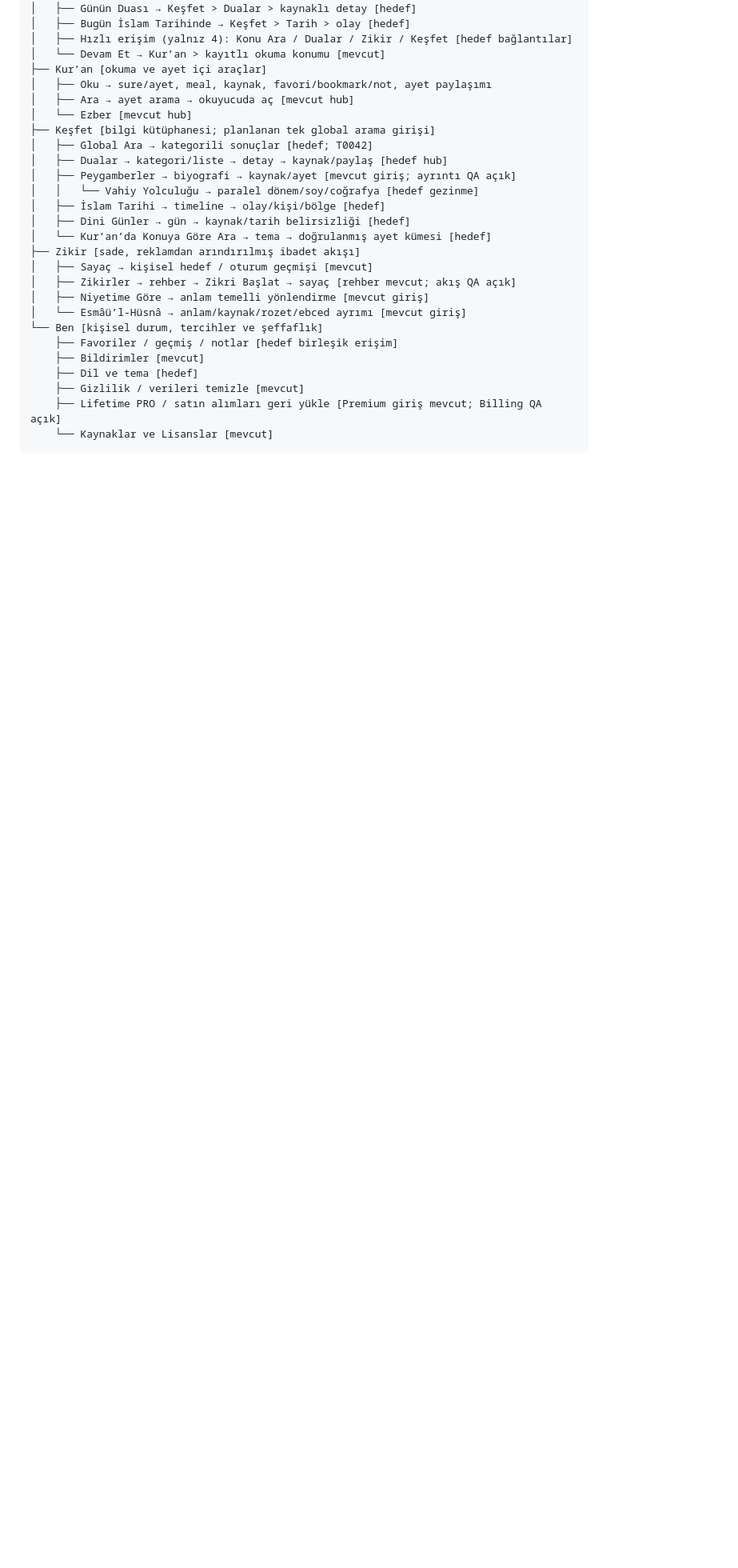
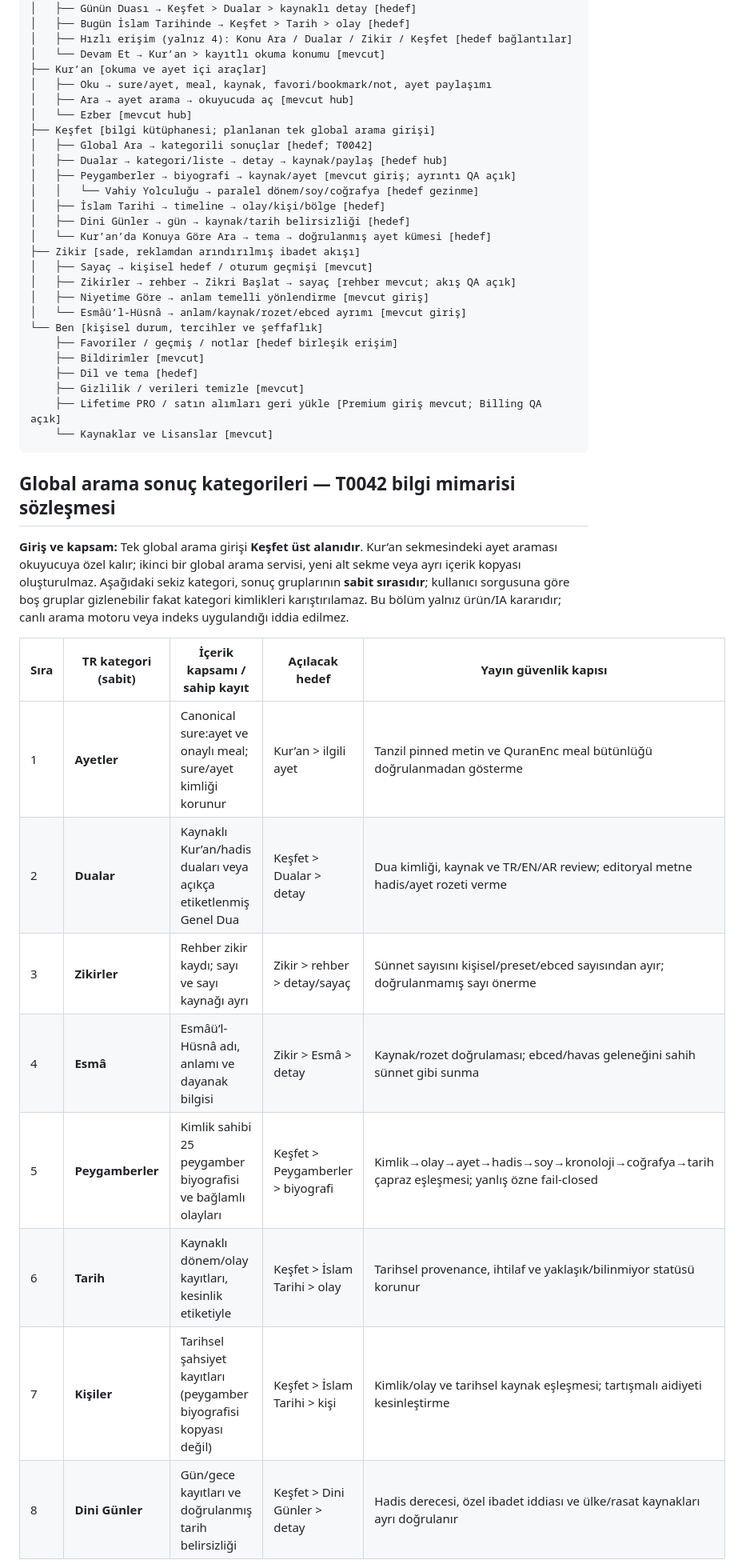
Before and after one commit to isarpsiyahofficial/Apk, a Markdown page: docs/INFORMATION_ARCHITECTURE_SITEMAP_T0041.md, the part around one of its changes. Shown at 80% size. GitHub-like rendering; blank space fills up the shorter version.

Commit message:
Lock T0042 global search category taxonomy in existing sitemap

````diff
--- a/docs/INFORMATION_ARCHITECTURE_SITEMAP_T0041.md
+++ b/docs/INFORMATION_ARCHITECTURE_SITEMAP_T0041.md
@@ -53,3 +53,18 @@ Uygulama
     └── Kaynaklar ve Lisanslar [mevcut]
 ```
 
+## Global arama sonuç kategorileri — T0042 bilgi mimarisi sözleşmesi
+
+**Giriş ve kapsam:** Tek global arama girişi **Keşfet üst alanıdır**. Kur’an sekmesindeki ayet araması okuyucuya özel kalır; ikinci bir global arama servisi, yeni alt sekme veya ayrı içerik kopyası oluşturulmaz. Aşağıdaki sekiz kategori, sonuç gruplarının **sabit sırasıdır**; kullanıcı sorgusuna göre boş gruplar gizlenebilir fakat kategori kimlikleri karıştırılamaz. Bu bölüm yalnız ürün/IA kararıdır; canlı arama motoru veya indeks uygulandığı iddia edilmez.
+
+| Sıra | TR kategori (sabit) | İçerik kapsamı / sahip kayıt | Açılacak hedef | Yayın güvenlik kapısı |
+|---|---|---|---|---|
+| 1 | **Ayetler** | Canonical sure:ayet ve onaylı meal; sure/ayet kimliği korunur | Kur’an > ilgili ayet | Tanzil pinned metin ve QuranEnc meal bütünlüğü doğrulanmadan gösterme |
+| 2 | **Dualar** | Kaynaklı Kur’an/hadis duaları veya açıkça etiketlenmiş Genel Dua | Keşfet > Dualar > detay | Dua kimliği, kaynak ve TR/EN/AR review; editoryal metne hadis/ayet rozeti verme |
+| 3 | **Zikirler** | Rehber zikir kaydı; sayı ve sayı kaynağı ayrı | Zikir > rehber > detay/sayaç | Sünnet sayısını kişisel/preset/ebced sayısından ayır; doğrulanmamış sayı önerme |
+| 4 | **Esmâ** | Esmâü’l-Hüsnâ adı, anlamı ve dayanak bilgisi | Zikir > Esmâ > detay | Kaynak/rozet doğrulaması; ebced/havas geleneğini sahih sünnet gibi sunma |
+| 5 | **Peygamberler** | Kimlik sahibi 25 peygamber biyografisi ve bağlamlı olayları | Keşfet > Peygamberler > biyografi | Kimlik→olay→ayet→hadis→soy→kronoloji→coğrafya→tarih çapraz eşleşmesi; yanlış özne fail-closed |
+| 6 | **Tarih** | Kaynaklı dönem/olay kayıtları, kesinlik etiketiyle | Keşfet > İslam Tarihi > olay | Tarihsel provenance, ihtilaf ve yaklaşık/bilinmiyor statüsü korunur |
+| 7 | **Kişiler** | Tarihsel şahsiyet kayıtları (peygamber biyografisi kopyası değil) | Keşfet > İslam Tarihi > kişi | Kimlik/olay ve tarihsel kaynak eşleşmesi; tartışmalı aidiyeti kesinleştirme |
+| 8 | **Dini Günler** | Gün/gece kayıtları ve doğrulanmış tarih belirsizliği | Keşfet > Dini Günler > detay | Hadis derecesi, özel ibadet iddiası ve ülke/rasat kaynakları ayrı doğrulanır |
+
````
Also changed, not shown: other parts of docs/INFORMATION_ARCHITECTURE_SITEMAP_T0041.md (+6 -0 lines), TODO.md (+1 -1 lines).
